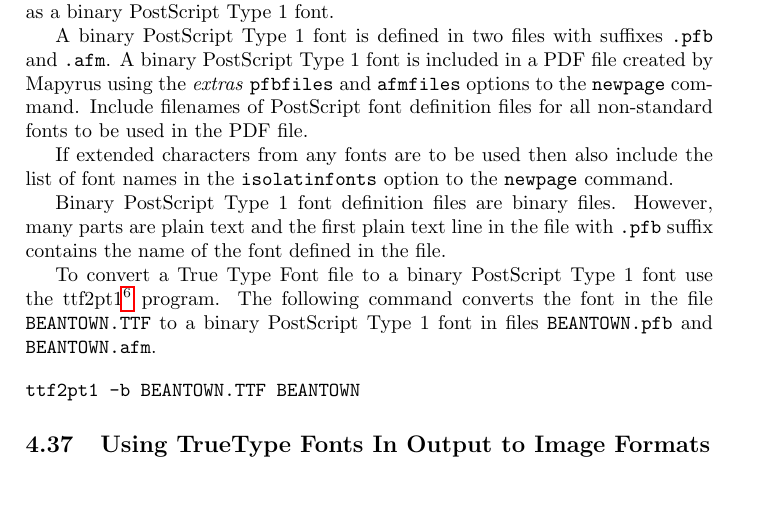
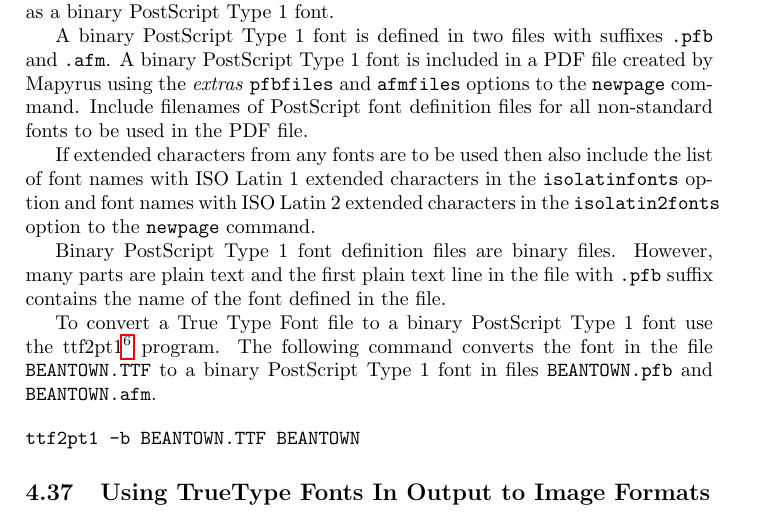
Before and after one commit to simoc/mapyrus, a LaTeX document (userdoc/mapyrus.tex, which reads userdoc/tutorial.tex): part of page 34 of 90, cut so that both start at the same text, the shorter picture padded with empty space. Compiled offline with pdfLaTeX.

Commit message:
Describe using isolatin2fonts= in NEWPAGE command for PDF output.

```diff
--- a/userdoc/tutorial.tex
+++ b/userdoc/tutorial.tex
@@ -1691,8 +1691,10 @@ Include filenames of PostScript font definition files for all
 non-standard fonts to be used in the PDF file.
 
 If extended characters from any fonts are to be used then also
-include the list of font names in the \texttt{isolatinfonts} option
-to the \texttt{newpage} command.
+include the list of font names with ISO Latin 1 extended characters
+in the \texttt{isolatinfonts} option and font names with ISO
+Latin 2 extended characters in the
+\texttt{isolatin2fonts} option to the \texttt{newpage} command.
 
 Binary PostScript Type 1 font definition files are binary files.
 However, many parts are plain text and the first plain text
```
